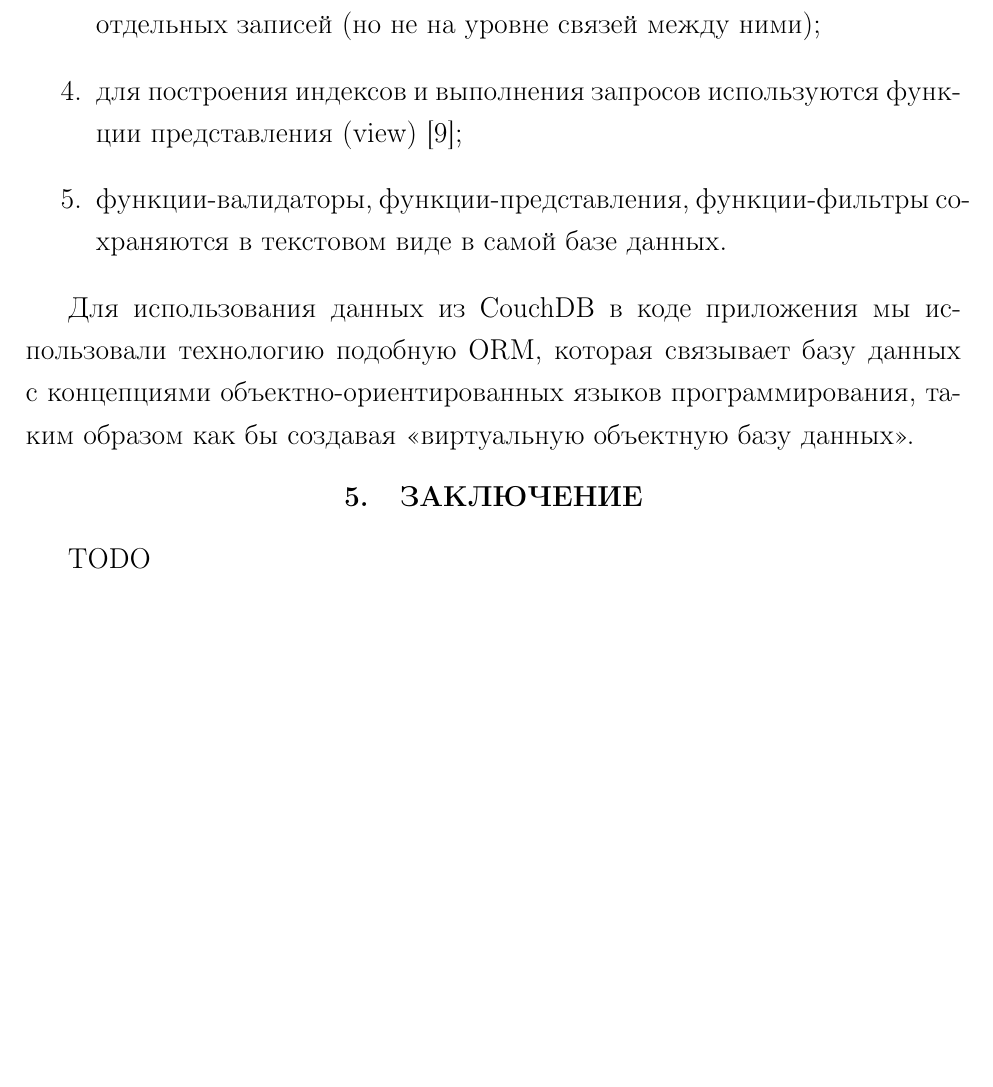
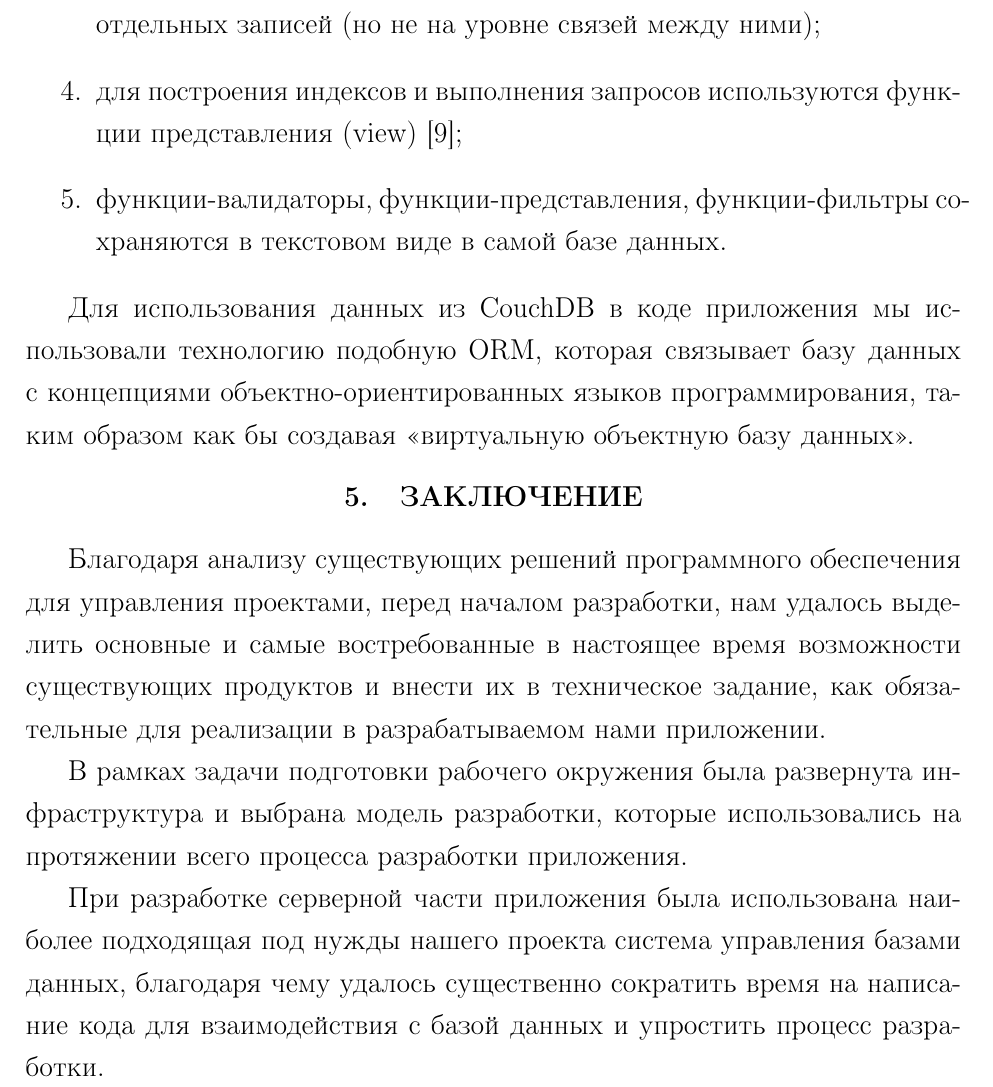
Before and after one commit to ilvokhin/master-term1-business-game, a LaTeX document (docs/d/src/main.tex): part of page 11 of 12, cut so that both start at the same text, the shorter picture padded with empty space. Compiled offline with pdfLaTeX.

Commit message:
add conclusion

```diff
--- a/docs/d/src/main.tex
+++ b/docs/d/src/main.tex
@@ -369,7 +369,17 @@ NoSQL подход. NoSQL решения для управления больш
 таким образом как бы создавая <<виртуальную объектную базу данных>>.
 
 \chapter{\MakeTextUppercase{Заключение}}
-TODO
+Благодаря анализу существующих решений программного обеспечения для управления проектами,
+перед началом разработки, нам удалось выделить основные и самые востребованные в настоящее
+время возможности существующих продуктов и внести их в техническое задание, как обязательные
+для реализации в разрабатываемом нами приложении.
+
+В рамках задачи подготовки рабочего окружения была развернута инфраструктура и выбрана
+модель разработки, которые использовались на протяжении всего процесса разработки приложения.
+
+При разработке серверной части приложения была использована наиболее подходящая под нужды
+нашего проекта система управления базами данных, благодаря чему удалось существенно сократить
+время на написание кода для взаимодействия с базой данных и упростить процесс разработки.
 
 \newpage
 \clearpage
```
